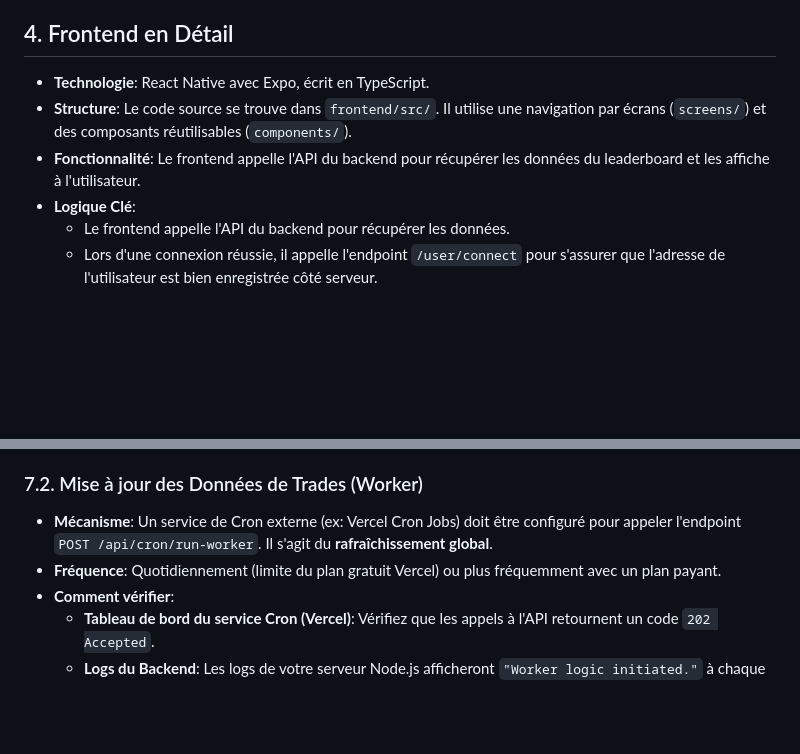
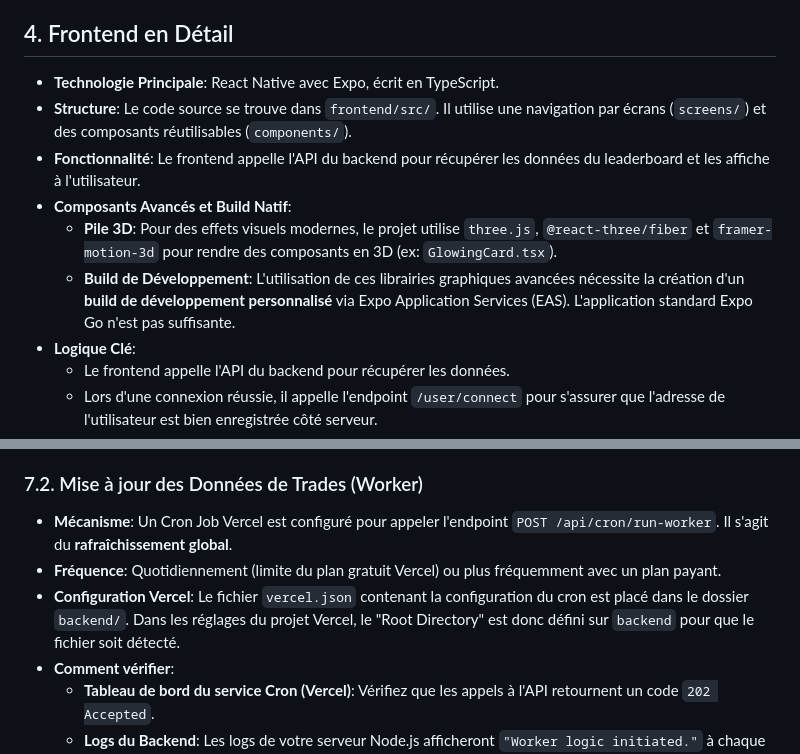
Before and after one commit to AlexLakarm/DegenLadder, a Markdown page: cursor-rules/CONTEXT.md, 2 parts joined by grey strips. Drawn GitHub-style; blank space fills up the shorter version.

Commit message:
docs: update context and roadmap

```diff
--- a/cursor-rules/CONTEXT.md
+++ b/cursor-rules/CONTEXT.md
@@ -29,9 +29,12 @@ Le projet est un monorepo structuré comme suit :
 
 ## 4. Frontend en Détail
 
-- **Technologie**: React Native avec Expo, écrit en TypeScript.
+- **Technologie Principale**: React Native avec Expo, écrit en TypeScript.
 - **Structure**: Le code source se trouve dans `frontend/src/`. Il utilise une navigation par écrans (`screens/`) et des composants réutilisables (`components/`).
 - **Fonctionnalité**: Le frontend appelle l'API du backend pour récupérer les données du leaderboard et les affiche à l'utilisateur.
+- **Composants Avancés et Build Natif**:
+    - **Pile 3D**: Pour des effets visuels modernes, le projet utilise `three.js`, `@react-three/fiber` et `framer-motion-3d` pour rendre des composants en 3D (ex: `GlowingCard.tsx`).
+    - **Build de Développement**: L'utilisation de ces librairies graphiques avancées nécessite la création d'un **build de développement personnalisé** via Expo Application Services (EAS). L'application standard Expo Go n'est pas suffisante.
 - **Logique Clé**:
     - Le frontend appelle l'API du backend pour récupérer les données.
     - Lors d'une connexion réussie, il appelle l'endpoint `/user/connect` pour s'assurer que l'adresse de l'utilisateur est bien enregistrée côté serveur.
@@ -101,8 +104,9 @@ Cette section détaille les processus automatisés du projet et comment vérifie
     - **Logs de la fonction**: Allez dans `Logs` > `Database Logs` et filtrez sur "Rafraîchissement". Vous devriez voir les messages de début et de fin de la fonction.
 
 ### 7.2. Mise à jour des Données de Trades (Worker)
-- **Mécanisme**: Un service de Cron externe (ex: Vercel Cron Jobs) doit être configuré pour appeler l'endpoint `POST /api/cron/run-worker`. Il s'agit du **rafraîchissement global**.
+- **Mécanisme**: Un Cron Job Vercel est configuré pour appeler l'endpoint `POST /api/cron/run-worker`. Il s'agit du **rafraîchissement global**.
 - **Fréquence**: Quotidiennement (limite du plan gratuit Vercel) ou plus fréquemment avec un plan payant.
+- **Configuration Vercel**: Le fichier `vercel.json` contenant la configuration du cron est placé dans le dossier `backend/`. Dans les réglages du projet Vercel, le "Root Directory" est donc défini sur `backend` pour que le fichier soit détecté.
 - **Comment vérifier**:
     - **Tableau de bord du service Cron (Vercel)**: Vérifiez que les appels à l'API retournent un code `202 Accepted`.
     - **Logs du Backend**: Les logs de votre serveur Node.js afficheront `"Worker logic initiated."` à chaque appel, suivi du détail du traitement de chaque utilisateur.
```
Also changed, not shown: cursor-rules/ROADMAP.md (+8 -3 lines).
